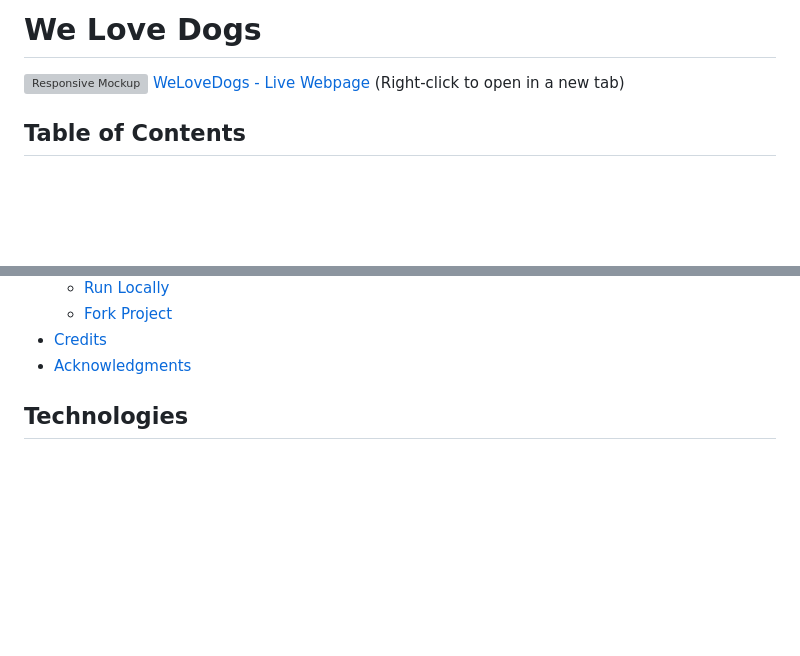
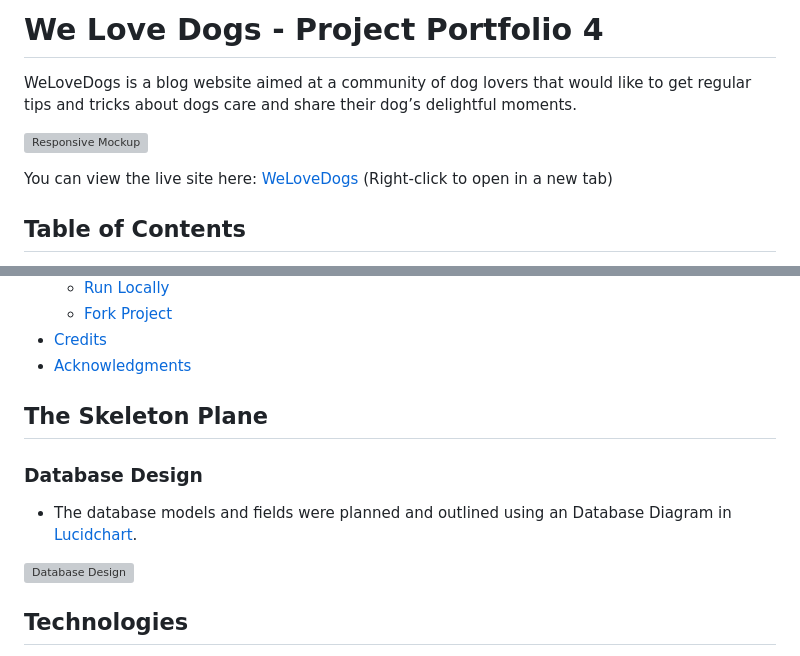
Before and after one commit to AstaJoks/we-love-dogs-PP4, a Markdown page: README.md, 2 parts joined by grey strips. GitHub-like rendering; blank space fills up the shorter version; grey boxes are pictures that could not be loaded.

Commit message:
Add the databse diagram to the readme

```diff
--- a/README.md
+++ b/README.md
@@ -1,7 +1,11 @@
-# We Love Dogs
+# **We Love Dogs - Project Portfolio 4**
+
+WeLoveDogs is a blog website aimed at a community of dog lovers that would like to get regular tips and tricks about dogs care and
+share their dog’s delightful moments.
 
 ![Responsive Mockup](https://res.cloudinary.com/dcydt01ed/image/upload/v1693179690/mock_up2_espnb1.png)
-[WeLoveDogs - Live Webpage](https://we-love-dogs-pp4-3e532b8b5551.herokuapp.com/) (Right-click to open in a new tab)
+
+You can view the live site here: [WeLoveDogs](https://we-love-dogs-pp4-3e532b8b5551.herokuapp.com/) (Right-click to open in a new tab)
 
 ## Table of Contents
 - [We Love Dogs](#we-love-dogs)
@@ -34,6 +38,14 @@
     - [Fork Project](#fork-project)
 - [Credits](#credits)
 - [Acknowledgments](#acknowledgments)
+
+## The Skeleton Plane
+
+### Database Design
+
+- The database models and fields were planned and outlined using an Database Diagram in [Lucidchart](https://lucid.co/).
+
+<p><img src="https://res.cloudinary.com/dcydt01ed/image/upload/v1693246380/Database_Diagram_tzuyo0.png" width="600px" height="auto"  alt="Database Design"></p>
 
 
 ## Technologies
```
